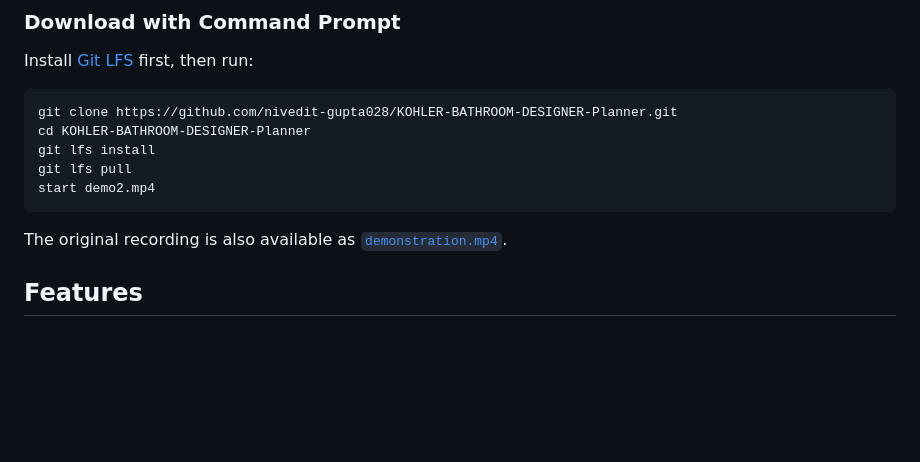
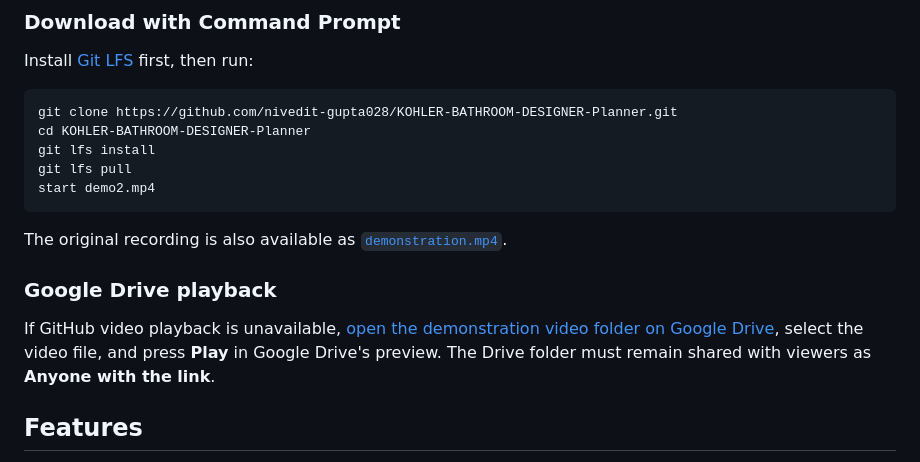
Before and after one commit to nivedit-gupta028/KOHLER-BATHROOM-DESIGNER-Planner, a Markdown page: README.md, the part around the change. Rendered like a GitHub page; blank space fills up the shorter version.

Commit message:
Add Google Drive demo playback link

````diff
--- a/README.md
+++ b/README.md
@@ -27,6 +27,10 @@ start demo2.mp4
 ```
 
 The original recording is also available as [`demonstration.mp4`](demonstration.mp4).
+
+### Google Drive playback
+
+If GitHub video playback is unavailable, [open the demonstration video folder on Google Drive](https://drive.google.com/drive/folders/1ZkOdLjvHD3Avbprb70QO_RLHNErxGVWD?usp=sharing), select the video file, and press **Play** in Google Drive's preview. The Drive folder must remain shared with viewers as **Anyone with the link**.
 
 ## Features
 
````
